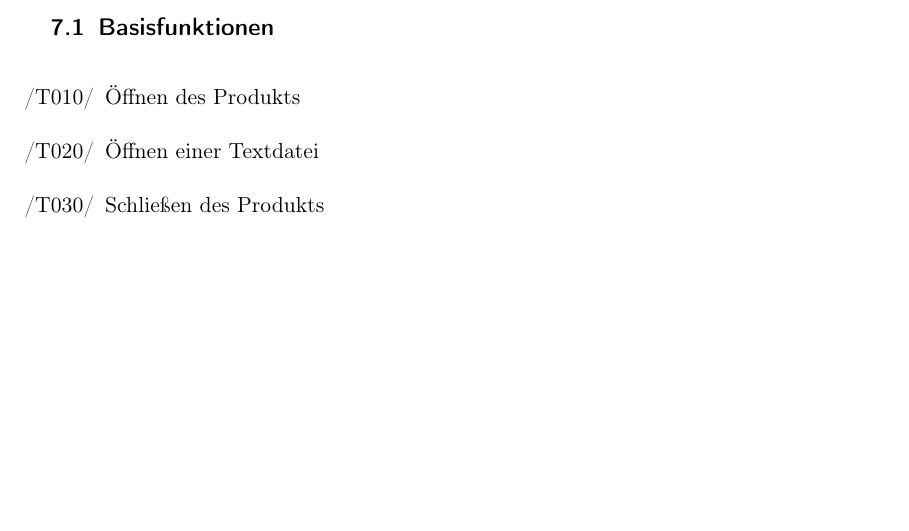
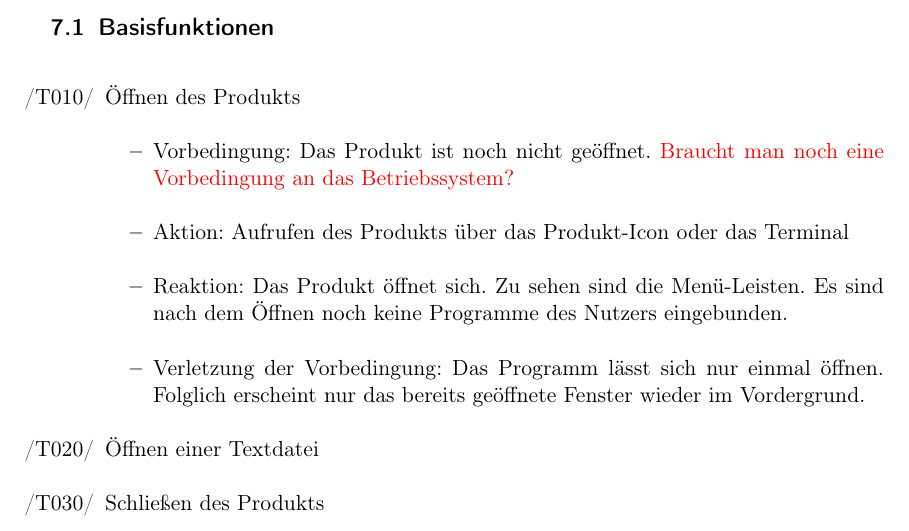
Before and after one commit to JoanaP1997/PSE, a LaTeX document (Plichtenheft/Pflichtenheft.tex): part of page 14 of 27 before the commit and part of page 14 of 28 after it, cut so that both start at the same text, the shorter picture padded with empty space. Compiled offline with pdfLaTeX.

Commit message:
Erster Testfall ausführlich

```diff
--- a/Plichtenheft/Pflichtenheft.tex
+++ b/Plichtenheft/Pflichtenheft.tex
@@ -404,12 +404,13 @@ In allen Anwendungsfällen ist der Benutzer der einzige Akteur
 
 \begin{itemize}
 	\item[/T010/] Öffnen des Produkts
-	%\begin{itemize}
-	%	\item Vorher: Desktop oder Terminal des Betriebssystems
-	%	\item Aktion: Aufrufen des Produkts über Icon oder Terminal
-	%	\item Nachher: Produkt öffnet sich in der Default-Ansicht.
-	%	\frage{Öffnet das Produkt sich in Default? Wie sieht das aus?}
-	%\end{itemize}
+	\begin{itemize}
+		\item Vorbedingung: Das Produkt ist noch nicht geöffnet.
+		\frage{Braucht man noch eine Vorbedingung an das Betriebssystem?}
+		\item Aktion: Aufrufen des Produkts über das Produkt-Icon oder das Terminal
+		\item Reaktion: Das Produkt öffnet sich. Zu sehen sind die Menü-Leisten. Es sind nach dem Öffnen noch keine Programme des Nutzers eingebunden.
+		\item Verletzung der Vorbedingung: Das Programm lässt sich nur einmal öffnen. Folglich erscheint nur das bereits geöffnete Fenster wieder im Vordergrund.
+	\end{itemize}
 
 	\item[/T020/] Öffnen einer Textdatei
 	%\begin{itemize}
```
